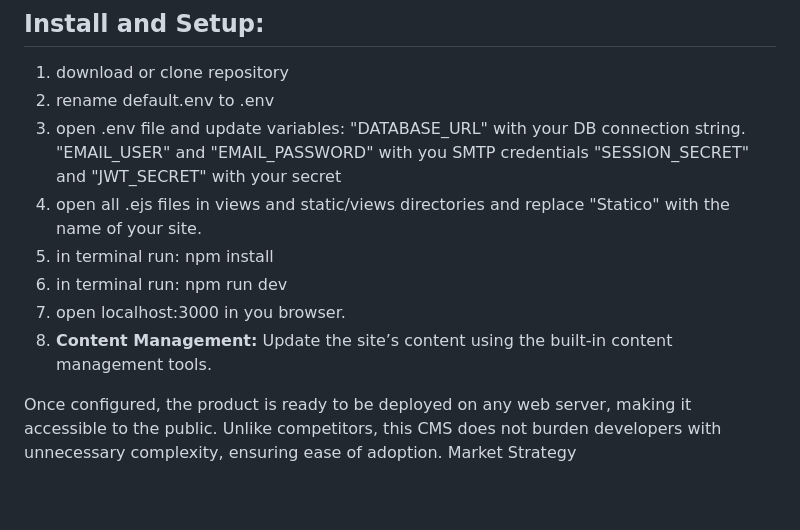
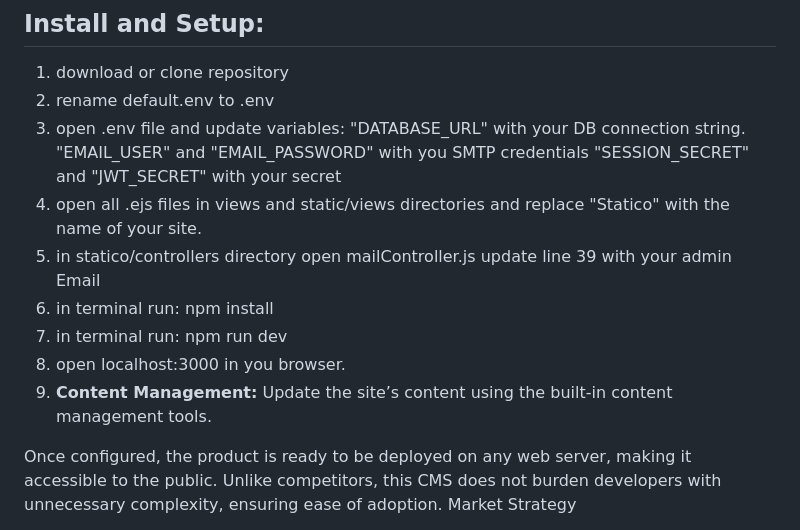
Before and after one commit to Nimrod-Galor/statico, a Markdown page: README.md, the part around the change. Drawn GitHub-style; blank space fills up the shorter version.

Commit message:
setup mail update

```diff
--- a/README.md
+++ b/README.md
@@ -39,10 +39,11 @@ Key Features:
 	"EMAIL_USER" and "EMAIL_PASSWORD" with you SMTP credentials
 	"SESSION_SECRET" and "JWT_SECRET" with your secret
 4. open all .ejs files in views and static/views directories and replace "Statico" with the name of your site.
-5. in terminal run: npm install
-6. in terminal run: npm run dev
-7. open localhost:3000 in you browser.
-8. **Content Management:** Update the site’s content using the built-in content management tools.
+5. in statico/controllers directory open mailController.js update line 39 with your admin Email
+6. in terminal run: npm install
+7. in terminal run: npm run dev
+8. open localhost:3000 in you browser.
+9. **Content Management:** Update the site’s content using the built-in content management tools.
 
 Once configured, the product is ready to be deployed on any web server, making it accessible to the public. Unlike competitors, this CMS does not burden developers with unnecessary complexity, ensuring ease of adoption.
 Market Strategy
```
